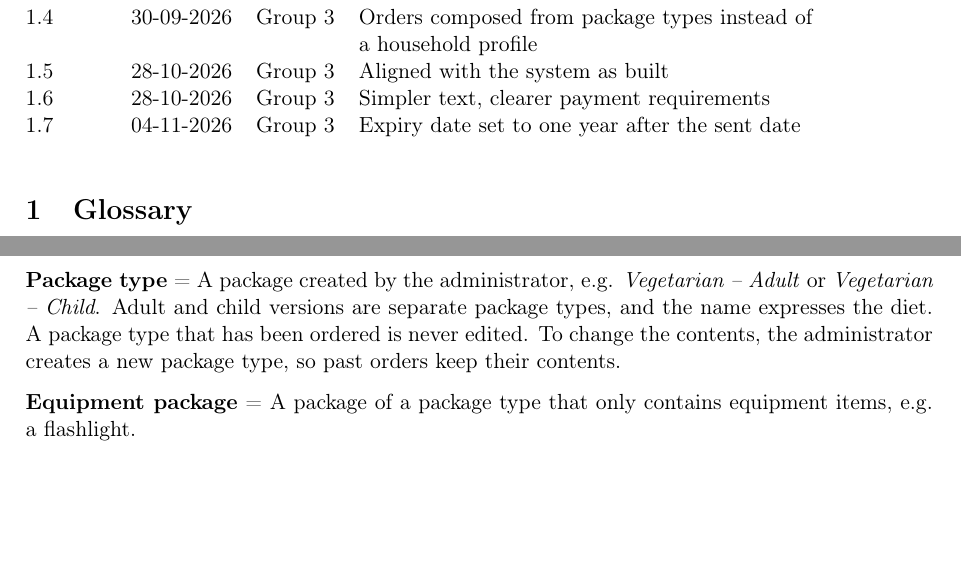
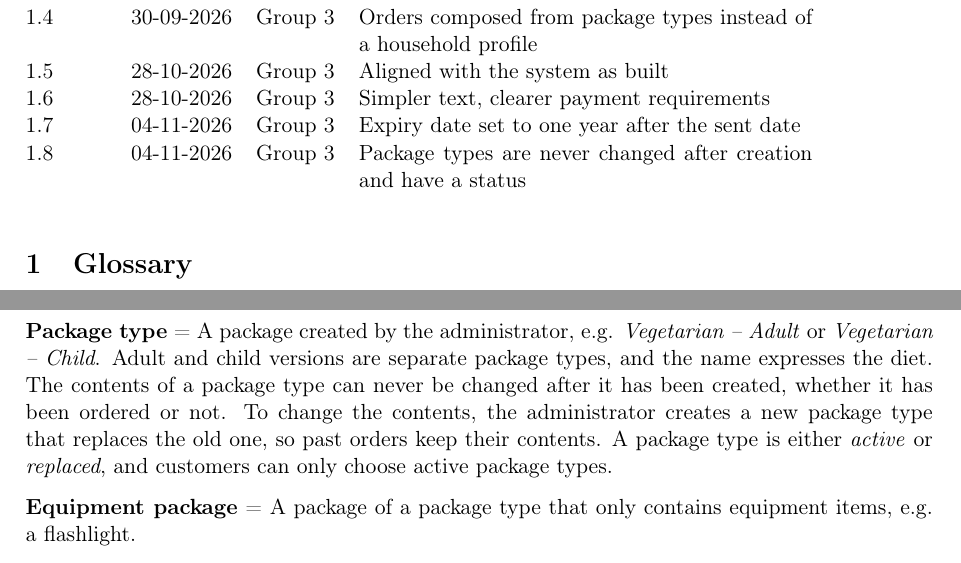
Before and after one commit to Mosekjaer/prepmeup, a LaTeX document (docs/appendices/technical/01-specifications/02-requirements-specification.tex): two parts of pages 1 and 2 of 7, joined at a grey line, cut so that both start at the same text, the shorter picture padded with empty space. Compiled offline with pdfLaTeX.

Commit message:
docs: define package types as immutable with a status
Co-Authored-By: Claude Sonnet 5.5 <noreply@anthropic.com>

```diff
--- a/docs/appendices/technical/01-specifications/02-requirements-specification.tex
+++ b/docs/appendices/technical/01-specifications/02-requirements-specification.tex
@@ -20,6 +20,7 @@
   1.5 & 28-10-2026 & Group 3 & Aligned with the system as built \\
   1.6 & 28-10-2026 & Group 3 & Simpler text, clearer payment requirements \\
   1.7 & 04-11-2026 & Group 3 & Expiry date set to one year after the sent date \\
+  1.8 & 04-11-2026 & Group 3 & Package types are never changed after creation and have a status \\
 \end{versionhistory}
 
 \section{Glossary}
@@ -40,7 +41,7 @@
 
 \textbf{Package} = One package of a given package type in an order, with the price at the time the order was sent. A package is not tied to a specific person.
 
-\textbf{Package type} = A package created by the administrator, e.g. \emph{Vegetarian -- Adult} or \emph{Vegetarian -- Child}. Adult and child versions are separate package types, and the name expresses the diet. A package type that has been ordered is never edited. To change the contents, the administrator creates a new package type, so past orders keep their contents.
+\textbf{Package type} = A package created by the administrator, e.g. \emph{Vegetarian -- Adult} or \emph{Vegetarian -- Child}. Adult and child versions are separate package types, and the name expresses the diet. The contents of a package type can never be changed after it has been created, whether it has been ordered or not. To change the contents, the administrator creates a new package type that replaces the old one, so past orders keep their contents. A package type is either \emph{active} or \emph{replaced}, and customers can only choose active package types.
 
 \textbf{Equipment package} = A package of a package type that only contains equipment items, e.g. a flashlight.
 
```
Also changed, not shown: 2 other files.
